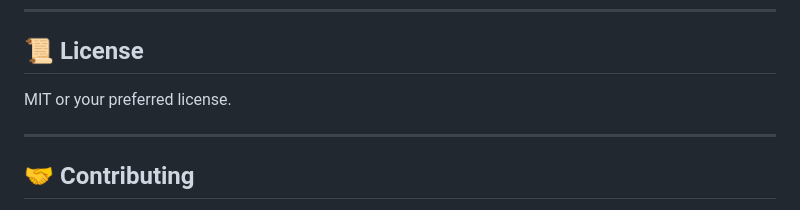
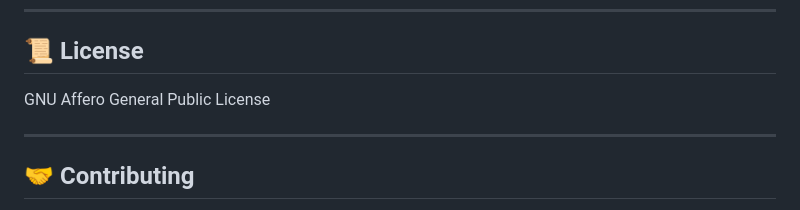
Before and after one commit to gugu8intel-i9/Slop-Engine, a Markdown page: README.md, the part around one of its changes. GitHub-like rendering.

```diff
--- a/README.md
+++ b/README.md
@@ -179,7 +179,7 @@ Just open any `.wgsl` file — the engine will hot‑reload it instantly.
 ---
 
 ## **📜 License**
-MIT or your preferred license.
+GNU Affero General Public License
 
 ---
 
```
Also changed, not shown: other parts of README.md (+1 -1 lines).
